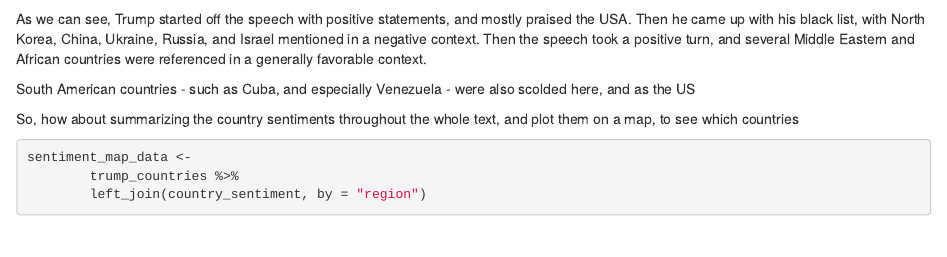
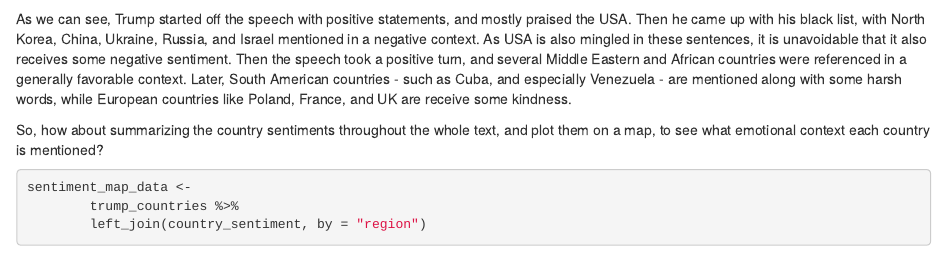
Before and after one commit to nthun/trump_un_speech, an R Markdown document (trump_un_speech_analysis.Rmd): the page in a window 1100 px wide, from 5670 px down. Rendered offline with R 4.5, knitr and Pandoc, with nearby package versions; some code elsewhere in the file could not run offline.

Commit message:
Finalize text

````diff
--- a/trump_un_speech_analysis.Rmd
+++ b/trump_un_speech_analysis.Rmd
@@ -264,13 +264,11 @@ sentence_sentiment %>%
 
 ```
 
+As we can see, Trump started off the speech with positive statements, and mostly praised the USA. Then he came up with his black list, with North Korea, China, Ukraine, Russia, and Israel mentioned in a negative context. As USA is also mingled in these sentences, it is unavoidable that it also receives some negative sentiment.
+Then the speech took a positive turn, and several Middle Eastern and African countries were referenced in a generally favorable context.
+Later, South American countries - such as Cuba, and especially Venezuela - are mentioned along with some harsh words, while European countries like Poland, France, and UK are receive some kindness.
 
-
-As we can see, Trump started off the speech with positive statements, and mostly praised the USA. Then he came up with his black list, with North Korea, China, Ukraine, Russia, and Israel mentioned in a negative context. Then the speech took a positive turn, and several Middle Eastern and African countries were referenced in a generally favorable context.
-
-South American countries - such as Cuba, and especially Venezuela - were also scolded here, and as the US
-
-So, how about summarizing the country sentiments throughout the whole text, and plot them on a map, to see which countries
+So, how about summarizing the country sentiments throughout the whole text, and plot them on a map, to see what emotional context each country is mentioned?
 
 ```{r fig.width=10, message=FALSE, warning=FALSE}
 sentiment_map_data <-
````
Also changed, not shown: trump_un_speech_analysis.Rmd (2 more changed lines).
